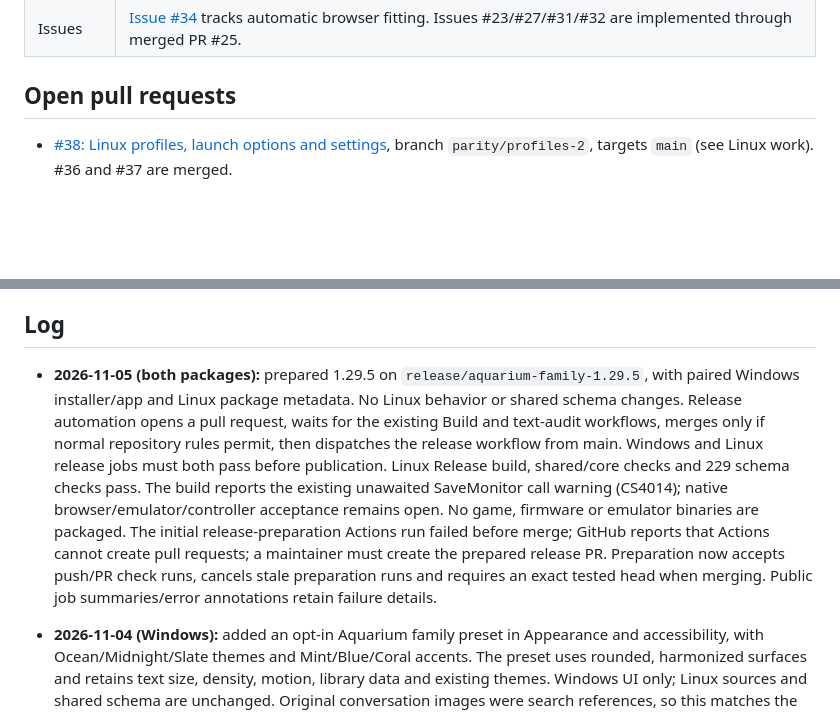
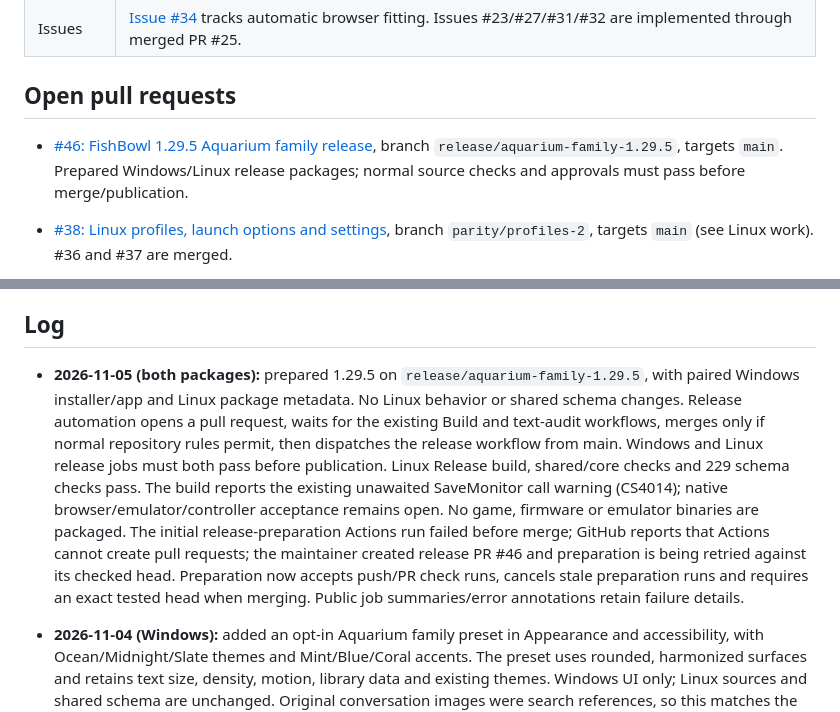
Before and after one commit to KailanBess/FishBowl, a Markdown page: HANDOFF.md, 2 parts joined by grey strips. Rendered like a GitHub page; blank space fills up the shorter version.

Commit message:
Record release PR 46 and resume checked FishBowl publication

```diff
--- a/HANDOFF.md
+++ b/HANDOFF.md
@@ -14,6 +14,8 @@ _Last updated: 2026-11-05, coordinated release preparation._
 | Issues | [Issue #34](https://github.com/KailanBess/FishBowl/issues/34) tracks automatic browser fitting. Issues #23/#27/#31/#32 are implemented through merged PR #25. |
 
 ## Open pull requests
+
+- [#46: FishBowl 1.29.5 Aquarium family release](https://github.com/KailanBess/FishBowl/pull/46), branch `release/aquarium-family-1.29.5`, targets `main`. Prepared Windows/Linux release packages; normal source checks and approvals must pass before merge/publication.
 
 - [#38: Linux profiles, launch options and settings](https://github.com/KailanBess/FishBowl/pull/38), branch `parity/profiles-2`, targets `main` (see Linux work). #36 and #37 are merged.
 
@@ -48,7 +50,7 @@ Merged/closed branches should be deleted after checking their pull request and a
 
 ## Log
 
-- **2026-11-05 (both packages):** prepared 1.29.5 on `release/aquarium-family-1.29.5`, with paired Windows installer/app and Linux package metadata. No Linux behavior or shared schema changes. Release automation opens a pull request, waits for the existing Build and text-audit workflows, merges only if normal repository rules permit, then dispatches the release workflow from main. Windows and Linux release jobs must both pass before publication. Linux Release build, shared/core checks and 229 schema checks pass. The build reports the existing unawaited SaveMonitor call warning (CS4014); native browser/emulator/controller acceptance remains open. No game, firmware or emulator binaries are packaged. The initial release-preparation Actions run failed before merge; GitHub reports that Actions cannot create pull requests; a maintainer must create the prepared release PR. Preparation now accepts push/PR check runs, cancels stale preparation runs and requires an exact tested head when merging. Public job summaries/error annotations retain failure details.
+- **2026-11-05 (both packages):** prepared 1.29.5 on `release/aquarium-family-1.29.5`, with paired Windows installer/app and Linux package metadata. No Linux behavior or shared schema changes. Release automation opens a pull request, waits for the existing Build and text-audit workflows, merges only if normal repository rules permit, then dispatches the release workflow from main. Windows and Linux release jobs must both pass before publication. Linux Release build, shared/core checks and 229 schema checks pass. The build reports the existing unawaited SaveMonitor call warning (CS4014); native browser/emulator/controller acceptance remains open. No game, firmware or emulator binaries are packaged. The initial release-preparation Actions run failed before merge; GitHub reports that Actions cannot create pull requests; the maintainer created release PR #46 and preparation is being retried against its checked head. Preparation now accepts push/PR check runs, cancels stale preparation runs and requires an exact tested head when merging. Public job summaries/error annotations retain failure details.
 
 - **2026-11-04 (Windows):** added an opt-in Aquarium family preset in Appearance and accessibility, with Ocean/Midnight/Slate themes and Mint/Blue/Coral accents. The preset uses rounded, harmonized surfaces and retains text size, density, motion, library data and existing themes. Windows UI only; Linux sources and shared schema are unchanged. Original conversation images were search references, so this matches the Aquarium family palette rather than claiming pixel-identical mockups. Build and theme regression checks are recorded in the pull request; native visual review remains required.
 
```
